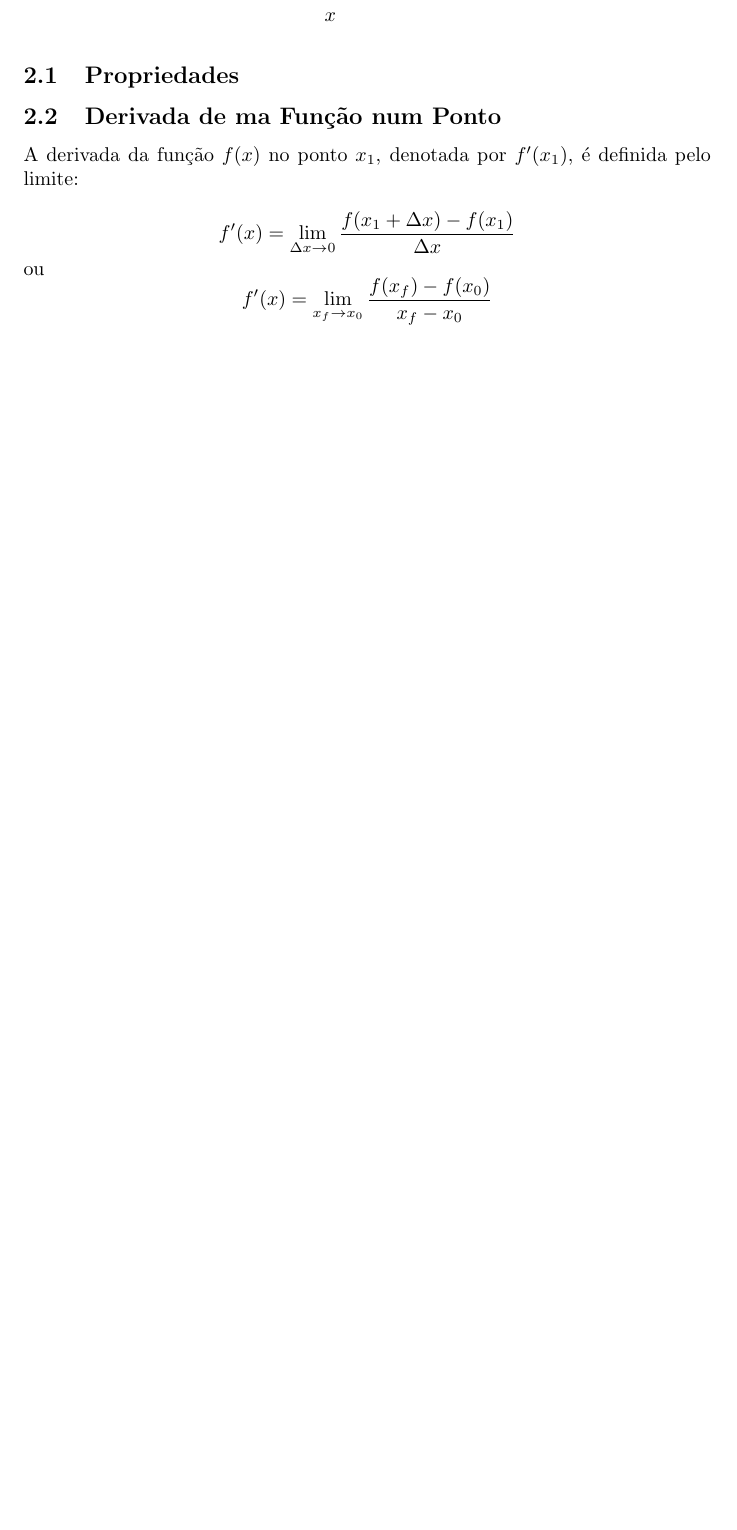
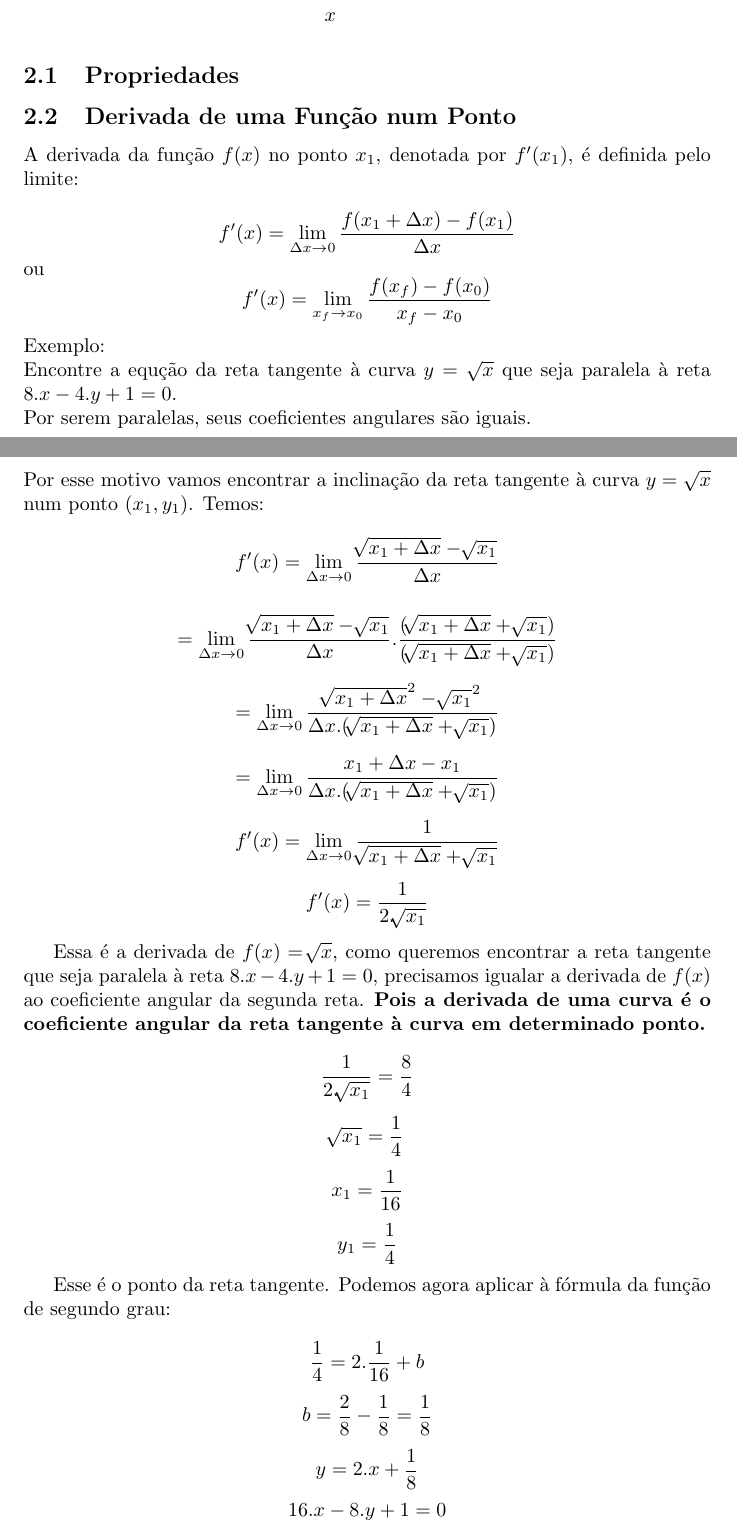
Before and after one commit to erickson-cc/notes-UFFS, a LaTeX document (Cálculo I/P2/Revisão P2.tex): part of page 3 of 4 before the commit and two parts of pages 3 and 4 of 5 after it, the two joined at a grey line, cut so that both start at the same text, the shorter picture padded with empty space. Compiled offline with pdfLaTeX.

Commit message:
exercício reta tangente

```diff
--- a/Cálculo I/P2/Revisão P2.tex
+++ b/Cálculo I/P2/Revisão P2.tex
@@ -73,12 +73,41 @@
 
 	\subsection{Propriedades}
 
-	\subsection{Derivada de ma Função num Ponto}
+	\subsection{Derivada de uma Função num Ponto}
 		A derivada da função $f(x)$ no ponto $x_1$, denotada por $f'(x_1)$, é definida pelo limite:
 
 		$$f'(x) = \lim_{\Delta x\to 0} \dfrac{f(x_1+\Delta x)-f(x_1)}{\Delta x}$$
 		ou
 		$$f'(x) = \lim_{x_f\to x_0}\dfrac{f(x_f)-f(x_0)}{x_f-x_0}$$
+		Exemplo:\\
+		Encontre a equção da reta tangente à curva $y = \sqrt{x}$ que seja paralela à reta $8.x - 4.y + 1 = 0$.\\
+		Por serem paralelas, seus coeficientes angulares são iguais.\\
+		Por esse motivo vamos encontrar a inclinação da reta tangente à curva $y = \sqrt{x}$ num ponto $(x_1,y_1)$. Temos:
+		$$f'(x) = \lim_{\Delta x\to 0}\dfrac{\sqrt[]{x_1 + \Delta x}-\sqrt[ ]{x_1}}{\Delta x}$$
+
+		$$= \lim_{\Delta x\to 0}\dfrac{\sqrt[]{x_1 + \Delta x}-\sqrt[ ]{x_1}}{\Delta x}.\dfrac{(\sqrt[ ]{x_1+\Delta x}+\sqrt[ ]{x_1})}{(\sqrt[ ]{x_1+\Delta x}+\sqrt[ ]{x_1})}$$
+
+		$$= \lim_{\Delta x \to 0}\dfrac{\sqrt[ ]{x_1+\Delta x}^2-\sqrt[ ]{x_1}^2}  {\Delta x.(\sqrt[ ]{x_1 + \Delta x}+ \sqrt[ ]{x_1})}$$
+
+		$$= \lim_{\Delta x \to 0}\dfrac{x_1+\Delta x-x_1}{\Delta x.(\sqrt[ ]{x_1 + \Delta x}+ \sqrt[ ]{x_1})}$$
+
+		$$f'(x) = \lim_{\Delta x\to 0}\dfrac{1}{\sqrt[ ]{x_1+\Delta x}+ \sqrt[ ]{x_1}}$$
+		$$f'(x) = \dfrac{1}{2.\sqrt[ ]{x_1}}$$
+
+		Essa é a derivada de $f(x) = \sqrt[ ]{x}$, como queremos encontrar a reta tangente que seja paralela à reta $8.x-4.y+1=0$, precisamos igualar a derivada de $f(x)$ ao coeficiente angular da segunda reta. \textbf{Pois a derivada de uma curva é o coeficiente angular da reta tangente à curva em determinado ponto.}
+
+		$$\dfrac{1}{2.\sqrt[ ]{x_1}}=\dfrac{8}{4}$$
+		$$\sqrt[ ]{x_1}=\dfrac{1}{4}$$
+		$$x_1 = \dfrac{1}{16}$$
+		$$y_1 = \dfrac{1}{4}$$
+
+		Esse é o ponto da reta tangente. Podemos agora aplicar à fórmula da função de segundo grau:
+
+		$$\dfrac{1}{4}=2.\dfrac{1}{16}+b$$
+		$$b =\dfrac{2}{8}-\dfrac{1}{8}=\dfrac{1}{8}$$
+		$$y=2.x+\dfrac{1}{8}$$
+		$$16.x-8.y+1=0$$
+
 	\subsection{Velocidade e Aceleração}
 		Existem dois tipos de cálculo para encontrar uma velocidade ou aceleração, a velocidade ou aceleração instantâneas e a velocidade e aceleração intervalares. A intervalar é calculada fazendo a média da diferença entre as distâncias ou as velocidades em um determinado intervalo de tempo ($\frac{s(t+\Delta t)-s(t)}{\Delta t}$). Para calcularmos a velocidade em determinado momento, precisamos aplicar o limite das velocidades médias quando $\Delta t$ se aproxima de 0.
 
```
Also changed, not shown: Cálculo I/P2/Revisão P2.pdf, 3 other files.
